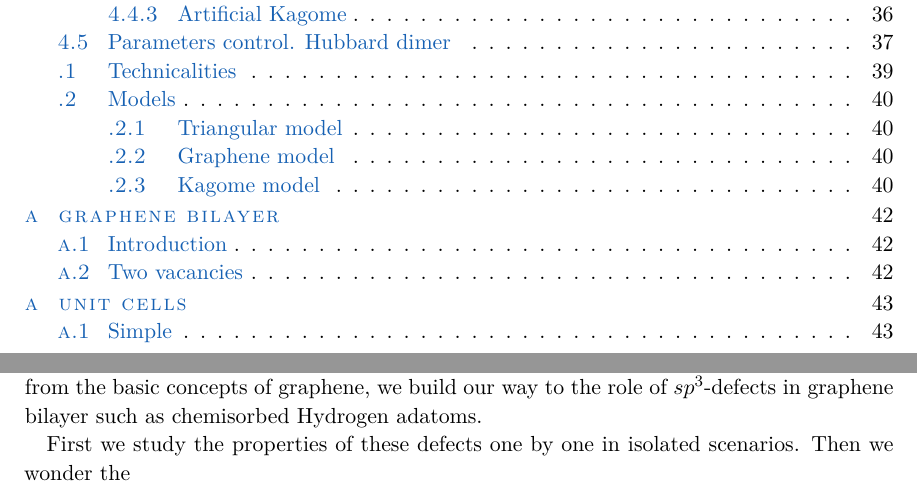
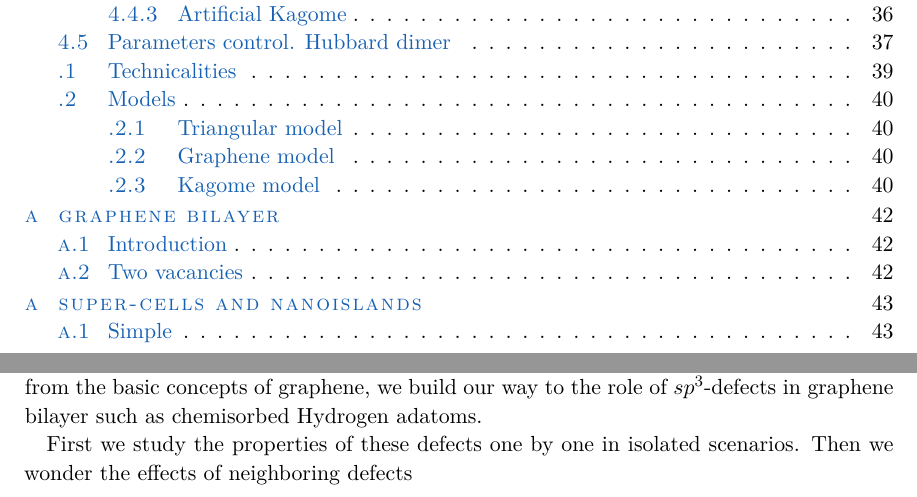
Before and after one commit to B4dWo1f/tesis, a LaTeX thesis (main.tex, which reads appendix/cells.tex, classicthesis.sty, introduction/intro.tex): two parts of pages 1 and 4 of 53, joined at a grey line, cut so that both start at the same text. Compiled offline with pdfLaTeX; a missing font is replaced by an installed copy or a similar font.

Commit message:
small changes b4 format

```diff
--- a/appendix/cells.tex
+++ b/appendix/cells.tex
@@ -1,4 +1,4 @@
-\chapter{Unit Cells}
+\chapter{Super-cells and nanoislands}
 \section{Simple}
 This is the simplest super-cell to implement, it is just a n-replication of the unit cell along the lattice vectors.
 %~~~~~~~~~~~~~~~~~~~~~~~~~~ FIGURE ~~~~~~~~~~~~~~~~~~~~~~~~~%
--- a/classicthesis.sty
+++ b/classicthesis.sty
@@ -390,7 +390,7 @@
     {% lines above and below, number right
     \titleformat{\chapter}[display]%
         % {\relax}{\raggedleft{\color{green!70!black}\chapterNumber\thechapter} \\ }{0pt}%
-        {\relax}{\raggedleft{\color{vlue}\chapterNumber\thechapter} \\ }{0pt}%
+        {\relax}{\raggedleft{\color{blue}\chapterNumber\thechapter} \\ }{0pt}%
         %{\relax}{\raggedleft{\color{halfgray}\chapterNumber\thechapter} \\ }{0pt}%
         {\titlerule\vspace*{.9\baselineskip}\raggedright\spacedallcaps}[\normalsize\vspace*{.8\baselineskip}\titlerule]%
     }{% something like Bringhurst
--- a/introduction/intro.tex
+++ b/introduction/intro.tex
@@ -2,4 +2,4 @@
 \chapter{Introduction}
 In this work we study a variety of properties regarding defected graphene bilayer. Starting from the basic concepts of graphene, we build our way to the role of $sp^3$-defects in graphene bilayer such as chemisorbed Hydrogen adatoms.
 
-First we study the properties of these defects one by one in isolated scenarios. Then we wonder the
+First we study the properties of these defects one by one in isolated scenarios. Then we wonder the effects of neighboring defects
```
